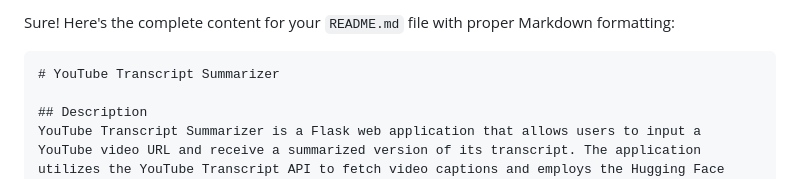
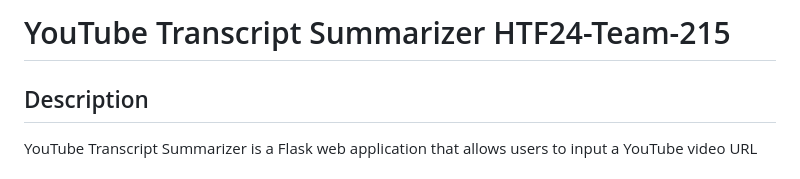
Before and after one commit to sukritvemula/HTF24-Team-215, a Markdown page: README.md, the part around one of its changes. GitHub-like rendering.

````diff
--- a/README.md
+++ b/README.md
@@ -1,7 +1,4 @@
-Sure! Here's the complete content for your `README.md` file with proper Markdown formatting:
-
-```markdown
-# YouTube Transcript Summarizer
+# YouTube Transcript Summarizer HTF24-Team-215
 
 ## Description
 YouTube Transcript Summarizer is a Flask web application that allows users to input a YouTube video URL and receive a summarized version of its transcript. The application utilizes the YouTube Transcript API to fetch video captions and employs the Hugging Face Transformers library for summarization. This tool is especially useful for quickly understanding video content without watching the entire video.
````
Also changed, not shown: other parts of README.md (+0 -1 lines).
